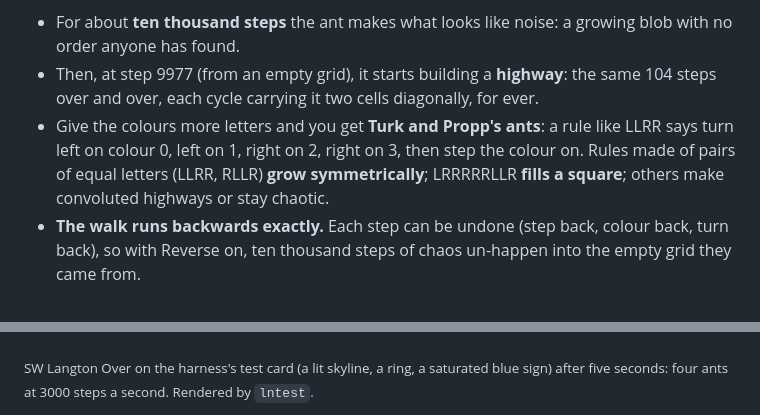
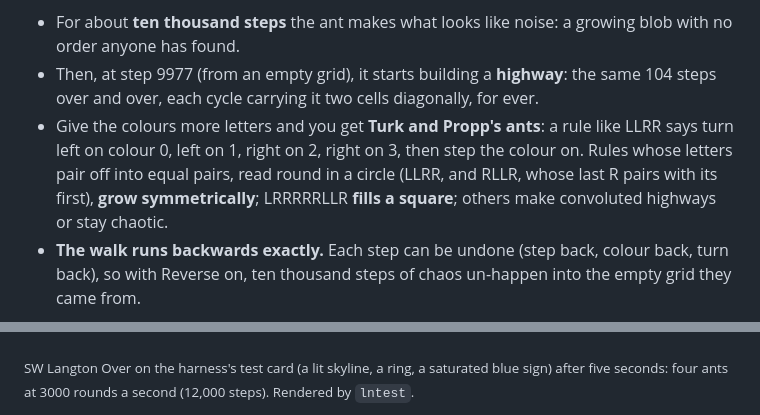
Before and after one commit to stoatworks-labs/langton, a Markdown page: README.md, 2 parts joined by grey strips. GitHub-like rendering.

```diff
--- a/README.md
+++ b/README.md
@@ -41,7 +45,8 @@ the walk is the rule, run exactly, one step at a time, and what you see falls ou
   steps over and over, each cycle carrying it two cells diagonally, for ever.
 - Give the colours more letters and you get **Turk and Propp's ants**: a rule like LLRR
   says turn left on colour 0, left on 1, right on 2, right on 3, then step the colour on.
-  Rules made of pairs of equal letters (LLRR, RLLR) **grow symmetrically**; LRRRRRLLR
+  Rules whose letters pair off into equal pairs, read round in a circle (LLRR, and
+  RLLR, whose last R pairs with its first), **grow symmetrically**; LRRRRRLLR
   **fills a square**; others make convoluted highways or stay chaotic.
 - **The walk runs backwards exactly.** Each step can be undone (step back, colour back,
   turn back), so with Reverse on, ten thousand steps of chaos un-happen into the empty
@@ -55,7 +60,8 @@ behind.
 ![The Over effect on the harness's test card: four ants have walked a night-street card, their paths drawn as pale cells and highways crossing the picture](docs/over.png)
 
 <sub>SW Langton Over on the harness's test card (a lit skyline, a ring, a saturated blue
-sign) after five seconds: four ants at 3000 steps a second. Rendered by `lntest`.</sub>
+sign) after five seconds: four ants at 3000 rounds a second (12,000 steps). Rendered by
+`lntest`.</sub>
 
 ![LRRRRRLLR after 40,000 steps: a square of pale cells with a chaotic core and a short highway inside it](docs/square.png)
 
```
Also changed, not shown: other parts of README.md (+31 -10 lines), CLAUDE.md (+10 -4 lines).
